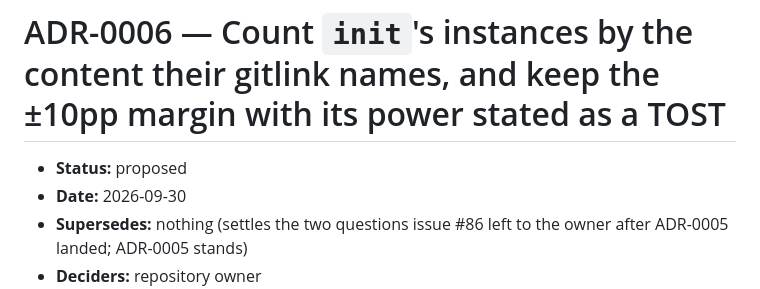
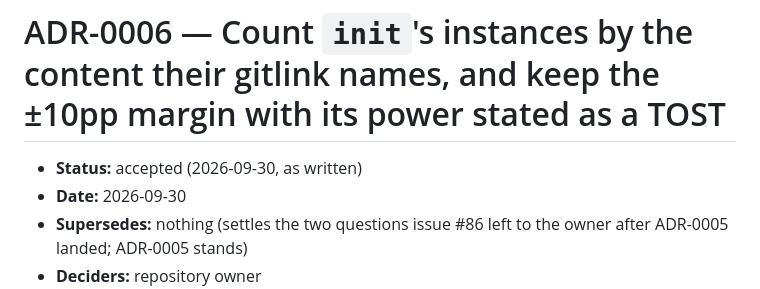
Before and after one commit to Shyboy0499/precondition-library, a Markdown page: docs/decisions/ADR-0006-init-instances-and-the-equivalence-margin.md, the part around the change. GitHub-like rendering.

```diff
--- a/docs/decisions/ADR-0006-init-instances-and-the-equivalence-margin.md
+++ b/docs/decisions/ADR-0006-init-instances-and-the-equivalence-margin.md
@@ -1,6 +1,6 @@
 # ADR-0006 — Count `init`'s instances by the content their gitlink names, and keep the ±10pp margin with its power stated as a TOST
 
-- **Status:** proposed
+- **Status:** accepted (2026-09-30, as written)
 - **Date:** 2026-09-30
 - **Supersedes:** nothing (settles the two questions issue #86 left to the owner after ADR-0005 landed; ADR-0005 stands)
 - **Deciders:** repository owner
```
Also changed, not shown: docs/decisions/README.md (+1 -1 lines).
